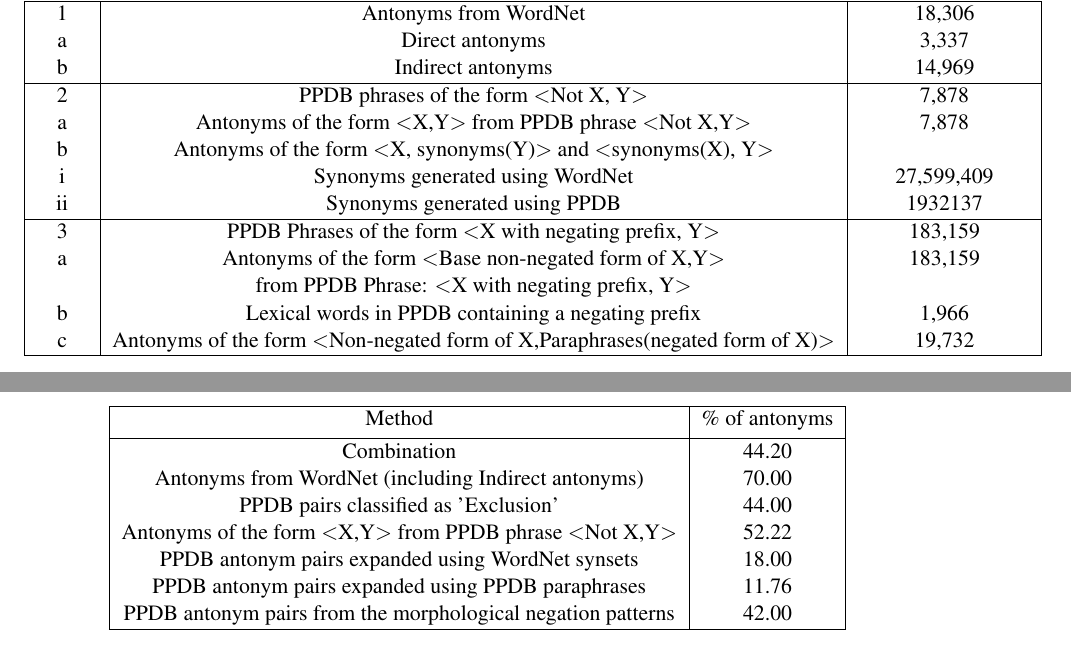
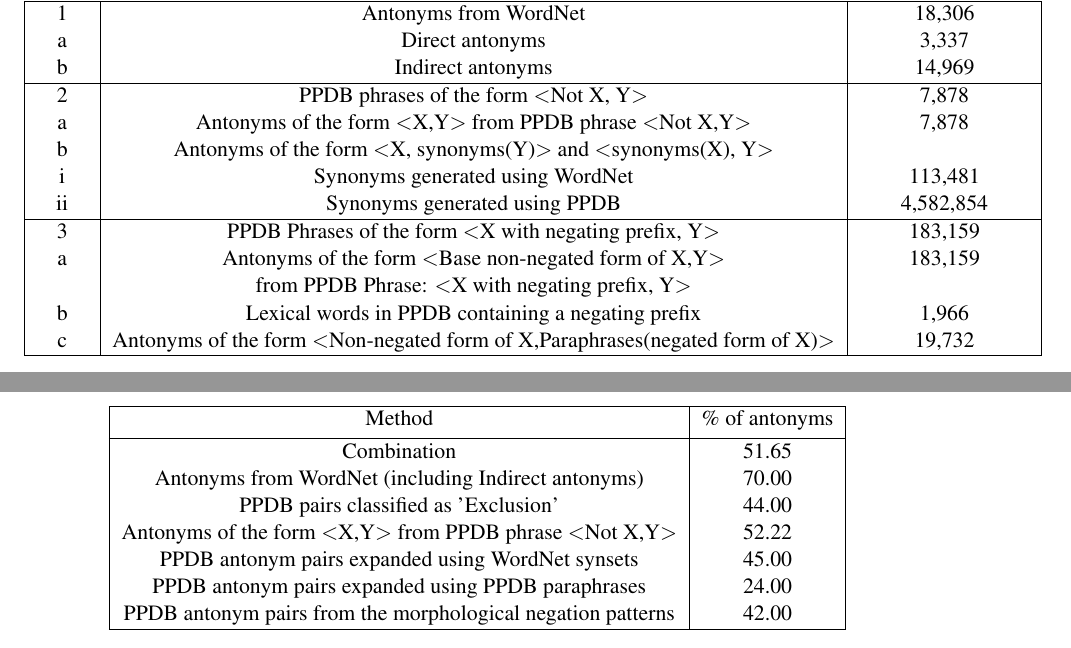
Before and after one commit to srajana/learning-antonyms-ppdb, a LaTeX paper (paper/main.tex): two parts of pages 8 and 9 of 10, joined at a grey line, cut so that both start at the same text. Compiled offline with pdfLaTeX.

Commit message:
paper files

```diff
--- a/paper/main.tex
+++ b/paper/main.tex
@@ -409,8 +409,8 @@
  2 & PPDB phrases of the form $<$Not X, Y$>$ & 7,878\\
  a & Antonyms of the form $<$X,Y$>$ from PPDB phrase $<$Not X,Y$>$ & 7,878\\
  b & Antonyms of the form $<$X, synonyms(Y)$>$ and $<$synonyms(X), Y$>$ &  \\
-  i &  Synonyms generated using WordNet & 27,599,409\\
-  ii & Synonyms generated using PPDB & 1932137\\
+  i &  Synonyms generated using WordNet & 113,481\\
+  ii & Synonyms generated using PPDB & 4,582,854\\
  \hline
  3 & PPDB Phrases of the form $<$X with negating prefix, Y$>$ & 183,159\\
  a & Antonyms of the form $<$Base non-negated form of X,Y$>$ & 183,159\\
@@ -437,12 +437,12 @@
  \hline
  Method & \% of antonyms \\ [0.5ex]
  \hline
- Combination & 44.20\\
+ Combination & 51.65\\
  Antonyms from WordNet (including Indirect antonyms) & 70.00\\
  PPDB pairs classified as 'Exclusion' & 44.00\\
  Antonyms of the form $<$X,Y$>$ from PPDB phrase $<$Not X,Y$>$ & 52.22\\
- PPDB antonym pairs expanded using WordNet synsets & 18.00\\
- PPDB antonym pairs expanded using PPDB paraphrases & 11.76\\
+ PPDB antonym pairs expanded using WordNet synsets & 45.00\\
+ PPDB antonym pairs expanded using PPDB paraphrases & 24.00\\
  PPDB antonym pairs from the morphological negation patterns & 42.00\\
  \hline
 \end{tabular}
```
Also changed, not shown: paper/paper_final.pdf (added).
